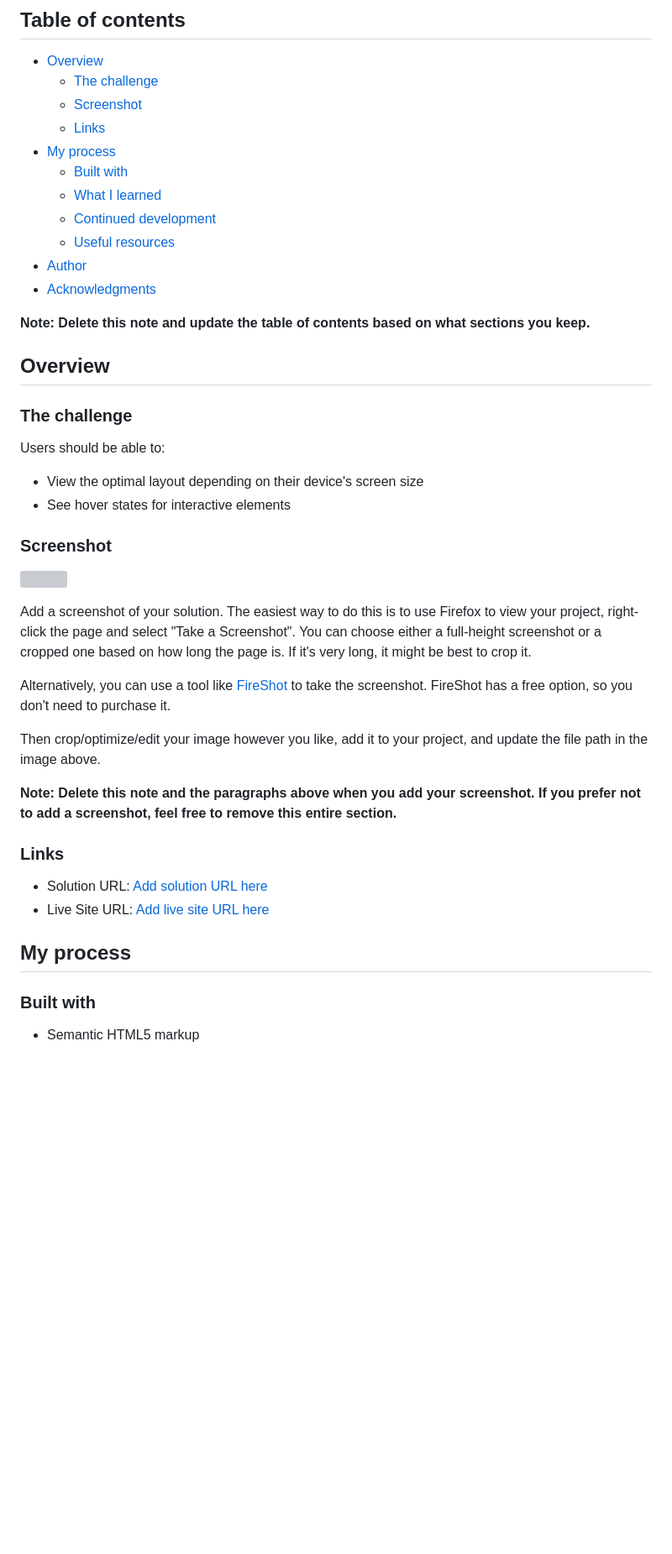
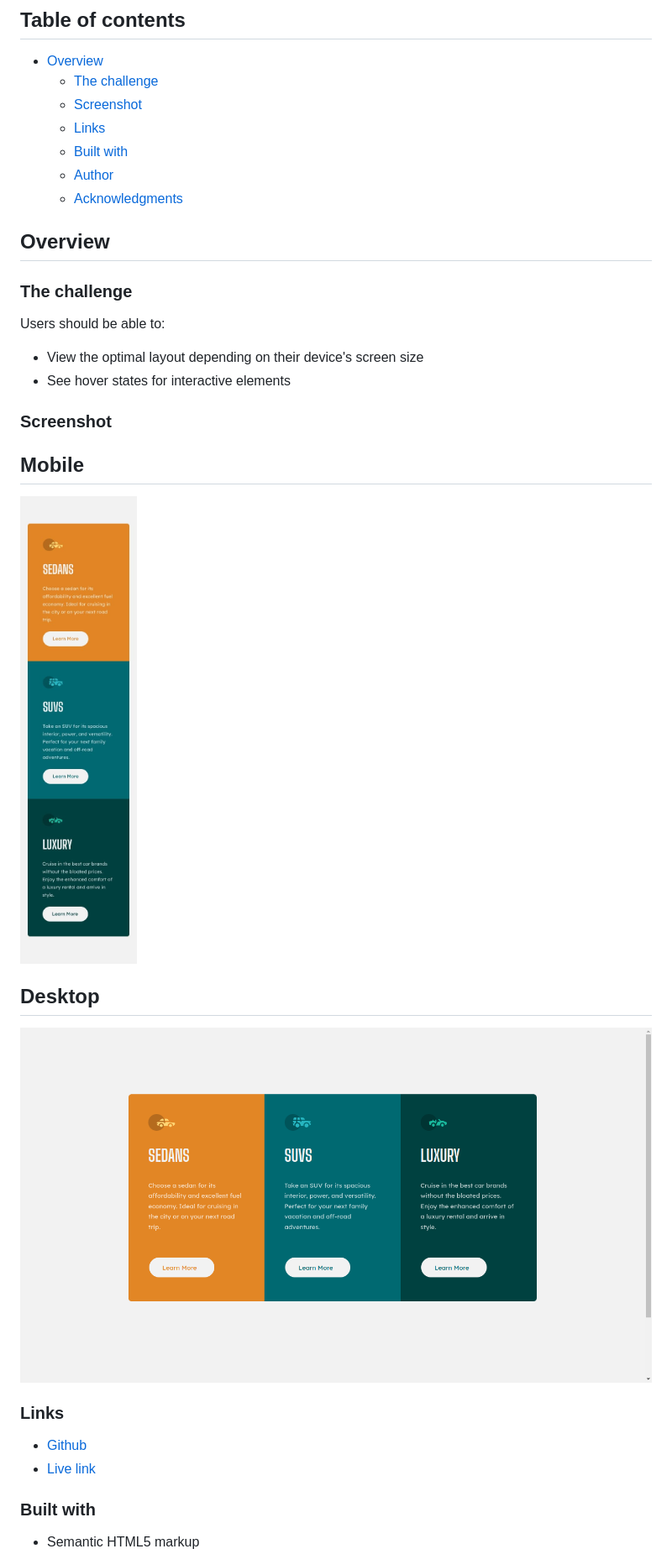
Before and after one commit to Have-Samuel/3-column-card-preview, a Markdown page: README.md, the part around the change printed below. Shown: that part at 84% size. Rendered like a GitHub page; pictures changed too: images/desktopVersion.png (added), images/mobileVersion.jpg (added); blank space fills up the shorter version; grey boxes are pictures that could not be loaded.

Commit message:
Add Media query, images, and edited the README file

```diff
--- a/README.md
+++ b/README.md
@@ -8,15 +8,9 @@ This is a solution to the [3-column preview card component challenge on Frontend
   - [The challenge](#the-challenge)
   - [Screenshot](#screenshot)
   - [Links](#links)
-- [My process](#my-process)
   - [Built with](#built-with)
-  - [What I learned](#what-i-learned)
-  - [Continued development](#continued-development)
-  - [Useful resources](#useful-resources)
-- [Author](#author)
-- [Acknowledgments](#acknowledgments)
-
-**Note: Delete this note and update the table of contents based on what sections you keep.**
+  - [Author](#author)
+  - [Acknowledgments](#acknowledgments)
 
 ## Overview
 
@@ -28,23 +22,17 @@ Users should be able to:
 - See hover states for interactive elements
 
 ### Screenshot
+  ## Mobile
+![](./images/mobileVersion.jpg)
 
-![](./screenshot.jpg)
-
-Add a screenshot of your solution. The easiest way to do this is to use Firefox to view your project, right-click the page and select "Take a Screenshot". You can choose either a full-height screenshot or a cropped one based on how long the page is. If it's very long, it might be best to crop it.
-
-Alternatively, you can use a tool like [FireShot](https://getfireshot.com/) to take the screenshot. FireShot has a free option, so you don't need to purchase it.
-
-Then crop/optimize/edit your image however you like, add it to your project, and update the file path in the image above.
-
-**Note: Delete this note and the paragraphs above when you add your screenshot. If you prefer not to add a screenshot, feel free to remove this entire section.**
+  ## Desktop
+![](./images/desktopVersion.png)
 
 ### Links
 
-- Solution URL: [Add solution URL here](https://your-solution-url.com)
-- Live Site URL: [Add live site URL here](https://your-live-site-url.com)
+- [Github](https://github.com/Have-Samuel/3-column-card-preview)
+- [Live link]()
 
-## My process
 
 ### Built with
 
```
Also changed, not shown: other parts of README.md (+20 -48 lines), 2 other files.
